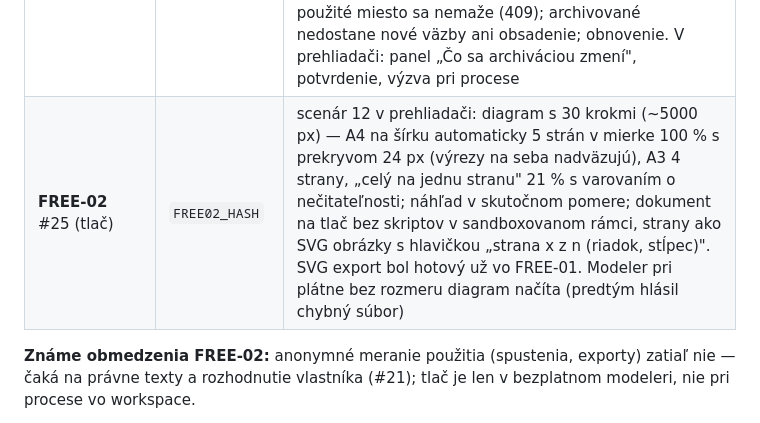
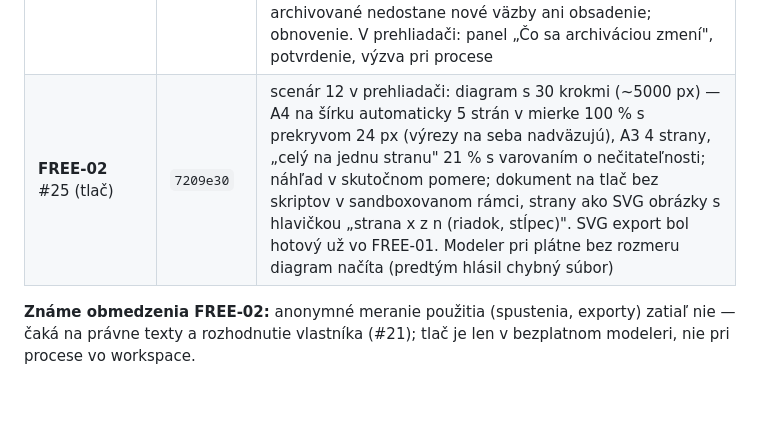
Before and after one commit to janvierik-png/processbase, a Markdown page: docs/PLAN-STRATEGIA-ISO.md, the part around the change. Drawn GitHub-style; blank space fills up the shorter version.

Commit message:
Plán: FREE-02 (tlač) commit 7209e30 v stave implementácie
Refs #25

Co-Authored-By: Claude Opus 5.5 <noreply@anthropic.com>

```diff
--- a/docs/PLAN-STRATEGIA-ISO.md
+++ b/docs/PLAN-STRATEGIA-ISO.md
@@ -241,7 +241,7 @@ GOV-01 #37 · GOV-02 #38 · LINK-01 #39 · QUAL-01 #40 · IMP-01 #41 · AI-01 #4
 | **UX-01c** #35 | `83ec905` | `search-test` 17/17 — scenár 7: z inej firmy s rovnakými slovami sa nevráti proces, názov, kód, miesto ani dokument; výsledky rozlišujú platnú (v2), naplánovanú, návrh a archív (v1); bez diakritiky, podľa začiatku slova, podľa kódu (DB funkcia `pb_search_vector`), pracovné miesta, názvy dokumentov, úryvok so zhodou; špeciálne znaky nerozbijú dopyt. V prehliadači: pole v hornej lište → výsledky s filtrom Platné/Návrhy/Archív |
 | **DOC-02** #31 | `4205d9e` | `document-versions-test` 27/27 — akceptácia: nová verzia dokumentu nezmení snapshot v1 procesu (v1 odkazuje na v1 dokumentu, stiahnutie dá obsah v1, vie o novšej v2); návrh dostane platnú verziu a zmenu na publikovanie, naplánovaná verzia až od účinnosti; zoznam verzií so stavom a použitím vo verziách procesov; kvóta = všetky verzie; verziu v publikovanom procese nemožno zmazať; archivácia a vlastník; prenos existujúcich príloh ako v1 (ID zachované, odtlačky bez zmeny). Nadväzuje: karta Prehľadu „Dokument po účinnosti" (#34) a upozornenie `DocumentSuperseded` (#38). V prehliadači: v2 s „Verzie (2)", platná verzia procesu ukazuje v1 s upozornením na novšiu |
 | **GRAPH-01** #43 | `e9b58fd` | `position-archive-test` 28/28 — scenár 8: dopad pred archiváciou (vlastník, vykonávateľ, RACI kroku, kto ostane bez vlastníka, platné verzie, ľudia, dokumenty); archivácia len po potvrdení a len so správou organizácie; obsadenie končí včerajškom, budúce sa zruší, história ostáva; vlastník sa ticho nestratí (proces ukáže archivované neobsadené miesto, Prehľad ho ukáže); auditor vidí historické schválenie s miestom; použité miesto sa nemaže (409); archivované nedostane nové väzby ani obsadenie; obnovenie. V prehliadači: panel „Čo sa archiváciou zmení", potvrdenie, výzva pri procese |
-| **FREE-02** #25 (tlač) | `FREE02_HASH` | scenár 12 v prehliadači: diagram s 30 krokmi (~5000 px) — A4 na šírku automaticky 5 strán v mierke 100 % s prekryvom 24 px (výrezy na seba nadväzujú), A3 4 strany, „celý na jednu stranu" 21 % s varovaním o nečitateľnosti; náhľad v skutočnom pomere; dokument na tlač bez skriptov v sandboxovanom rámci, strany ako SVG obrázky s hlavičkou „strana x z n (riadok, stĺpec)". SVG export bol hotový už vo FREE-01. Modeler pri plátne bez rozmeru diagram načíta (predtým hlásil chybný súbor) |
+| **FREE-02** #25 (tlač) | `7209e30` | scenár 12 v prehliadači: diagram s 30 krokmi (~5000 px) — A4 na šírku automaticky 5 strán v mierke 100 % s prekryvom 24 px (výrezy na seba nadväzujú), A3 4 strany, „celý na jednu stranu" 21 % s varovaním o nečitateľnosti; náhľad v skutočnom pomere; dokument na tlač bez skriptov v sandboxovanom rámci, strany ako SVG obrázky s hlavičkou „strana x z n (riadok, stĺpec)". SVG export bol hotový už vo FREE-01. Modeler pri plátne bez rozmeru diagram načíta (predtým hlásil chybný súbor) |
 
 **Známe obmedzenia FREE-02:** anonymné meranie použitia (spustenia, exporty) zatiaľ nie — čaká na právne texty
 a rozhodnutie vlastníka (#21); tlač je len v bezplatnom modeleri, nie pri procese vo workspace.
```
